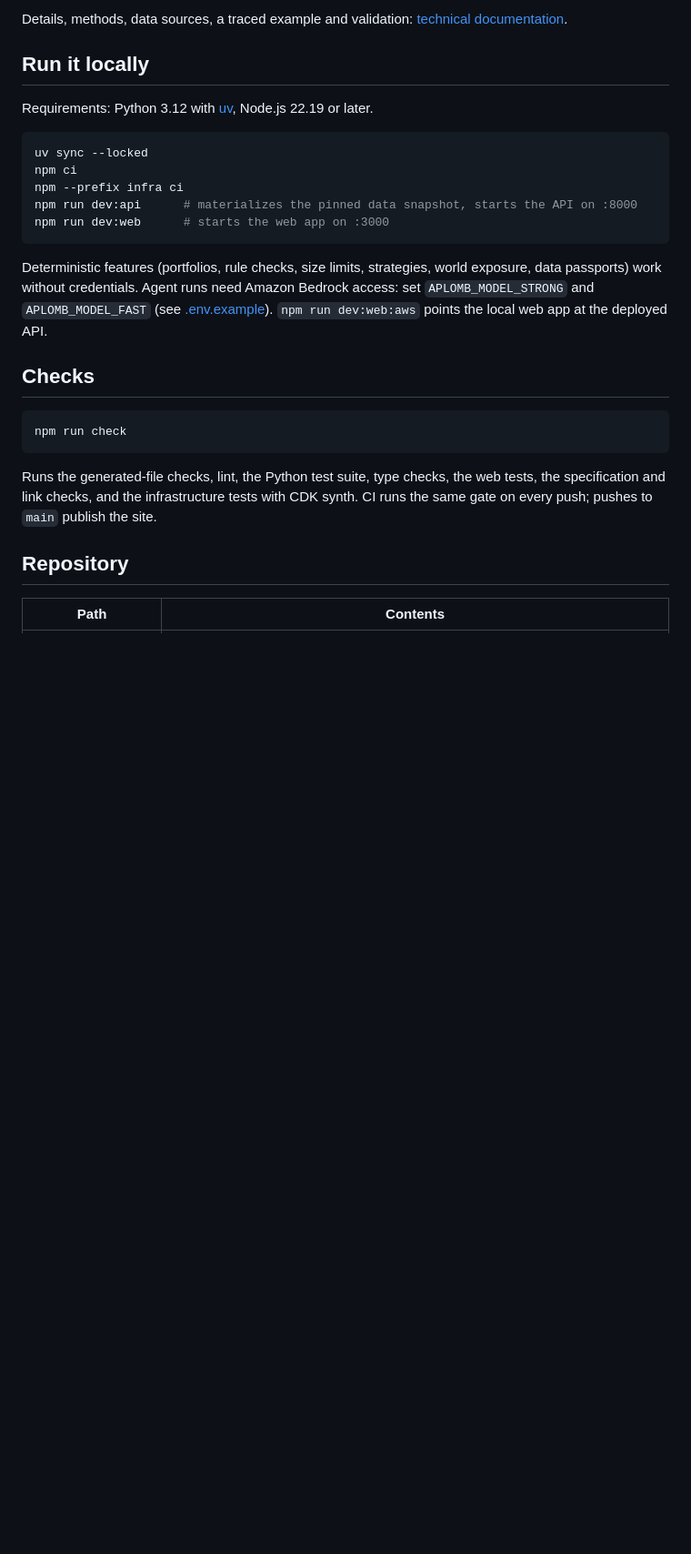
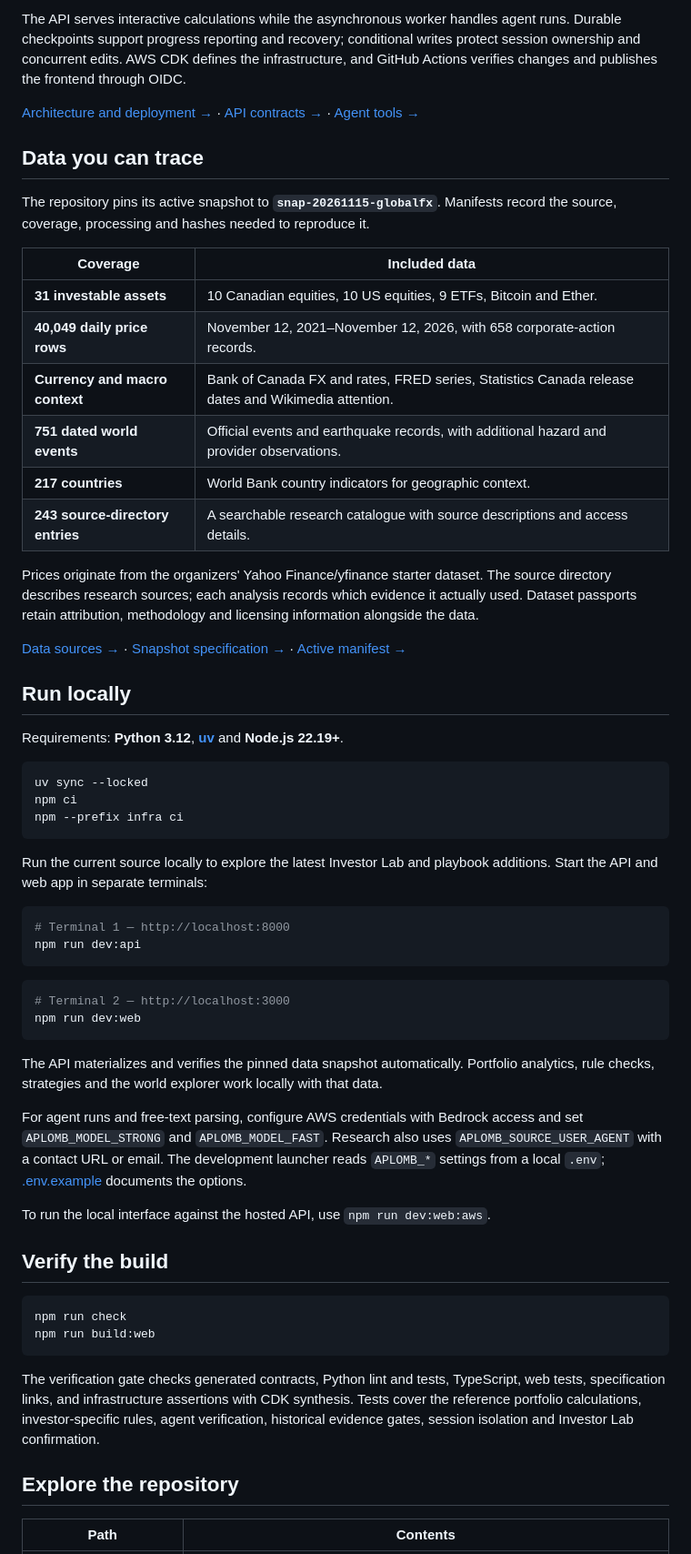
Before and after one commit to Francklin9999/datathon-2026, a Markdown page: README.md, the part around one of its changes. Shown at 91% size. Rendered like a GitHub page; blank space fills up the shorter version.

````diff
--- a/README.md
+++ b/README.md
@@ -28,30 +89,64 @@ Next.js app ─► CloudFront + S3 ─► API Gateway ─► API Lambda (FastAPI
 ```
 
-Details, methods, data sources, a traced example and validation: [technical documentation](docs/deliverables/technical.md).
+The API serves interactive calculations while the asynchronous worker handles agent runs. Durable checkpoints support progress reporting and recovery; conditional writes protect session ownership and concurrent edits. AWS CDK defines the infrastructure, and GitHub Actions verifies changes and publishes the frontend through OIDC.
 
-## Run it locally
+[Architecture and deployment →](docs/AWS-ARCHITECTURE.md) · [API contracts →](contracts/api.md) · [Agent tools →](contracts/tools.md)
 
-Requirements: Python 3.12 with [uv](https://docs.astral.sh/uv/), Node.js 22.19 or later.
+## Data you can trace
+
+The repository pins its active snapshot to **`snap-20261115-globalfx`**. Manifests record the source, coverage, processing and hashes needed to reproduce it.
+
+| Coverage | Included data |
+|---|---|
+| **31 investable assets** | 10 Canadian equities, 10 US equities, 9 ETFs, Bitcoin and Ether. |
+| **40,049 daily price rows** | November 12, 2021–November 12, 2026, with 658 corporate-action records. |
+| **Currency and macro context** | Bank of Canada FX and rates, FRED series, Statistics Canada release dates and Wikimedia attention. |
+| **751 dated world events** | Official events and earthquake records, with additional hazard and provider observations. |
+| **217 countries** | World Bank country indicators for geographic context. |
+| **243 source-directory entries** | A searchable research catalogue with source descriptions and access details. |
+
+Prices originate from the organizers' Yahoo Finance/yfinance starter dataset. The source directory describes research sources; each analysis records which evidence it actually used. Dataset passports retain attribution, methodology and licensing information alongside the data.
+
+[Data sources →](data/SOURCES.md) · [Snapshot specification →](data/SPEC.md) · [Active manifest →](data/manifests/active.json)
+
+## Run locally
+
+Requirements: **Python 3.12**, **[uv](https://docs.astral.sh/uv/)** and **Node.js 22.19+**.
 
 ```bash
 uv sync --locked
 npm ci
 npm --prefix infra ci
-npm run dev:api      # materializes the pinned data snapshot, starts the API on :8000
-npm run dev:web      # starts the web app on :3000
 ```
 
-Deterministic features (portfolios, rule checks, size limits, strategies, world exposure, data passports) work without credentials. Agent runs need Amazon Bedrock access: set `APLOMB_MODEL_STRONG` and `APLOMB_MODEL_FAST` (see [.env.example](.env.example)). `npm run dev:web:aws` points the local web app at the deployed API.
+Run the current source locally to explore the latest Investor Lab and playbook additions. Start the API and web app in separate terminals:
 
-## Checks
+```bash
+# Terminal 1 — http://localhost:8000
+npm run dev:api
+```
+
+```bash
+# Terminal 2 — http://localhost:3000
+npm run dev:web
+```
+
+The API materializes and verifies the pinned data snapshot automatically. Portfolio analytics, rule checks, strategies and the world explorer work locally with that data.
+
+For agent runs and free-text parsing, configure AWS credentials with Bedrock access and set `APLOMB_MODEL_STRONG` and `APLOMB_MODEL_FAST`. Research also uses `APLOMB_SOURCE_USER_AGENT` with a contact URL or email. The development launcher reads `APLOMB_*` settings from a local `.env`; [.env.example](.env.example) documents the options.
+
+To run the local interface against the hosted API, use `npm run dev:web:aws`.
+
+## Verify the build
 
 ```bash
 npm run check
+npm run build:web
 ```
 
-Runs the generated-file checks, lint, the Python test suite, type checks, the web tests, the specification and link checks, and the infrastructure tests with CDK synth. CI runs the same gate on every push; pushes to `main` publish the site.
+The verification gate checks generated contracts, Python lint and tests, TypeScript, web tests, specification links, and infrastructure assertions with CDK synthesis. Tests cover the reference portfolio calculations, investor-specific rules, agent verification, historical evidence gates, session isolation and Investor Lab confirmation.
 
-## Repository
+## Explore the repository
 
 | Path | Contents |
 |---|---|
````
Also changed, not shown: other parts of README.md (+88 -29 lines), docs/assets/aplomb-world.png (added).
